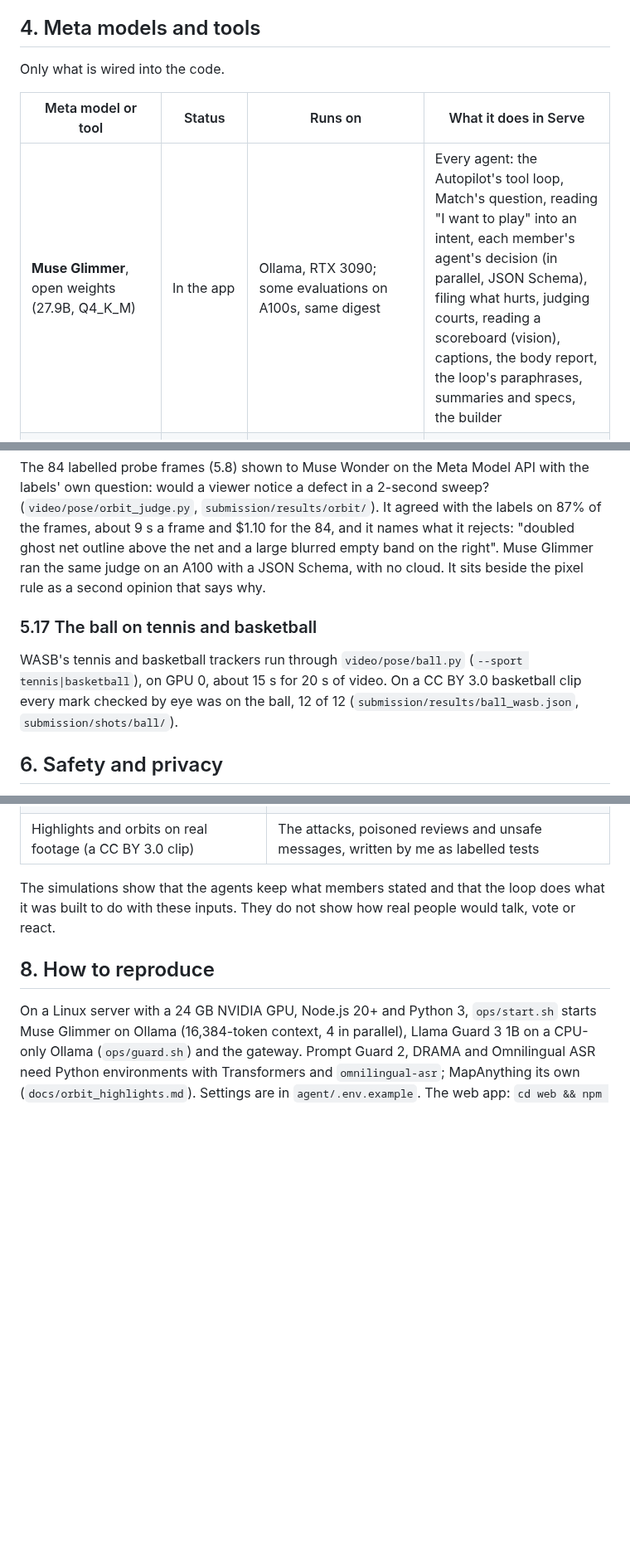
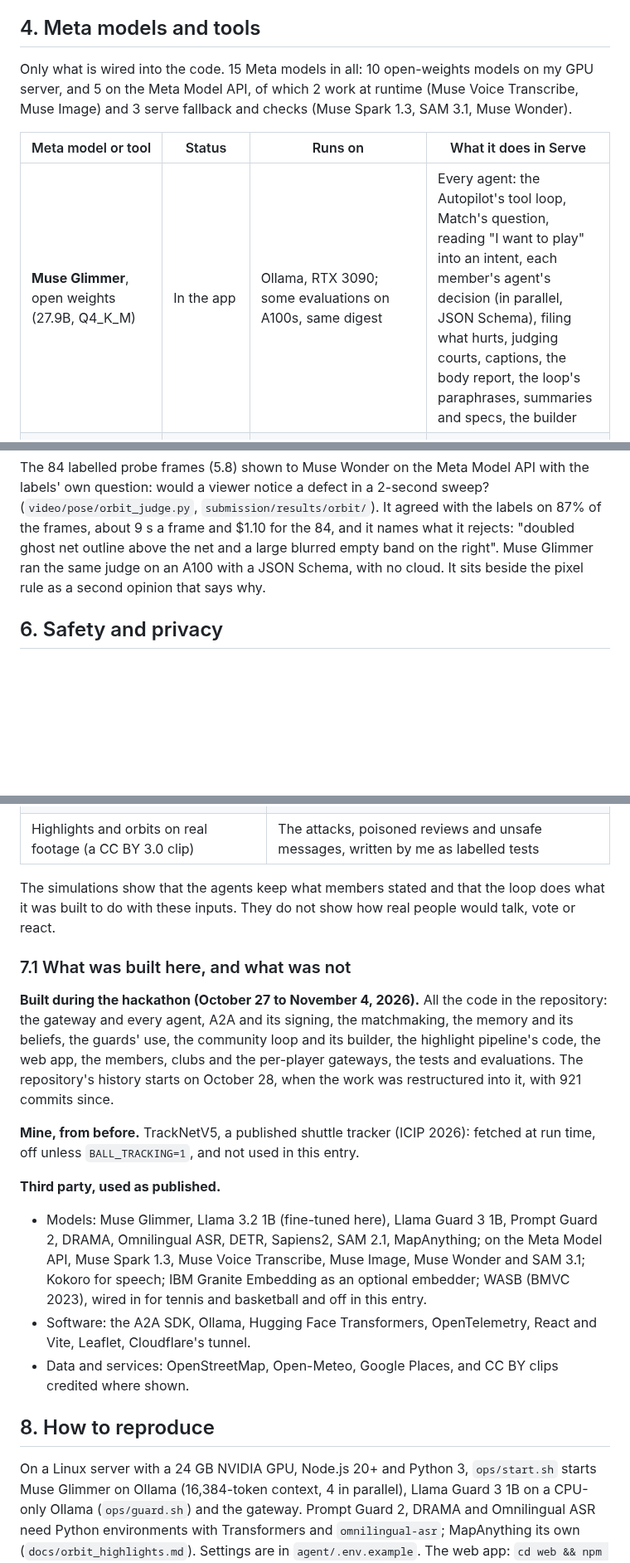
Before and after one commit to gino6178/serve-meta-hackathon, a Markdown page: submission/technical_report.md, 3 parts joined by grey strips. Shown at 83% size. Drawn GitHub-style; blank space fills up the shorter version.

```diff
--- a/submission/technical_report.md
+++ b/submission/technical_report.md
@@ -401,11 +393,13 @@ skipped).
 
 ## 4. Meta models and tools
 
-Only what is wired into the code.
+Only what is wired into the code. 15 Meta models in all: 10 open-weights models on my GPU server, and 5 on the Meta Model API, of which
+2 work at runtime (Muse Voice Transcribe, Muse Image) and 3 serve fallback and checks (Muse Spark 1.3, SAM 3.1, Muse
+Wonder).
 
 | Meta model or tool | Status | Runs on | What it does in Serve |
 |---|---|---|---|
-| **Muse Glimmer**, open weights (27.9B, Q4_K_M) | In the app | Ollama, RTX 3090; some evaluations on A100s, same digest | Every agent: the Autopilot's tool loop, Match's question, reading "I want to play" into an intent, each member's agent's decision (in parallel, JSON Schema), filing what hurts, judging courts, reading a scoreboard (vision), captions, the body report, the loop's paraphrases, summaries and specs, the builder |
+| **Muse Glimmer**, open weights (27.9B, Q4_K_M) | In the app | Ollama, RTX 3090; some evaluations on A100s, same digest | Every agent: the Autopilot's tool loop, Match's question, reading "I want to play" into an intent, each member's agent's decision (in parallel, JSON Schema), filing what hurts, judging courts, captions, the body report, the loop's paraphrases, summaries and specs, the builder |
 | **Llama 3.2 1B**, open weights, distilled from Glimmer (LoRA, int4) | In the app | CPU | A member's choice of time when it is sure; Glimmer answers otherwise (3.12) |
 | **Llama Guard 3 1B** (Q8_0) | In the app | Ollama, CPU | The player's Messenger messages; model text for the player; the loop's screen |
 | **Prompt Guard 2 86M** | In the app | Transformers, CPU | Reviews before the court judge; the loop's screen |
@@ -713,12 +707,6 @@ the labels on 87% of the frames, about 9 s a frame and $1.10 for the 84, and it
 outline above the net and a large blurred empty band on the right". Muse Glimmer ran the same judge on an A100 with a
 JSON Schema, with no cloud. It sits beside the pixel rule as a second opinion that says why.
 
-### 5.17 The ball on tennis and basketball
-
-WASB's tennis and basketball trackers run through `video/pose/ball.py` (`--sport tennis|basketball`), on GPU 0, about
-15 s for 20 s of video. On a CC BY 3.0 basketball clip every mark checked by eye was on the ball, 12 of 12
-(`submission/results/ball_wasb.json`, `submission/shots/ball/`).
-
 ## 6. Safety and privacy
 
 Meta's **Agents Rule of Two** [23]: within one session an agent holds at most two of untrusted input, private data and
@@ -772,6 +760,25 @@ data and every loop record, and the end-to-end test checks it. Google reviews ar
 
 The simulations show that the agents keep what members stated and that the loop does what it was built to do with these
 inputs. They do not show how real people would talk, vote or react.
+
+### 7.1 What was built here, and what was not
+
+**Built during the hackathon (October 27 to November 4, 2026).** All the code in the repository: the gateway and every
+agent, A2A and its signing, the matchmaking, the memory and its beliefs, the guards' use, the community loop and its
+builder, the highlight pipeline's code, the web app, the members, clubs and the per-player gateways, the tests and
+evaluations. The repository's history starts on October 28, when the work was restructured into it, with 921 commits
+since.
+
+**Mine, from before.** TrackNetV5, a published shuttle tracker (ICIP 2026): fetched at run time, off unless
+`BALL_TRACKING=1`, and not used in this entry.
+
+**Third party, used as published.**
+- Models: Muse Glimmer, Llama 3.2 1B (fine-tuned here), Llama Guard 3 1B, Prompt Guard 2, DRAMA, Omnilingual ASR, DETR,
+  Sapiens2, SAM 2.1, MapAnything; on the Meta Model API, Muse Spark 1.3, Muse Voice Transcribe, Muse Image, Muse
+  Wonder and SAM 3.1; Kokoro for speech; IBM Granite Embedding as an optional embedder; WASB (BMVC 2023), wired in for
+  tennis and basketball and off in this entry.
+- Software: the A2A SDK, Ollama, Hugging Face Transformers, OpenTelemetry, React and Vite, Leaflet, Cloudflare's tunnel.
+- Data and services: OpenStreetMap, Open-Meteo, Google Places, and CC BY clips credited where shown.
 
 ## 8. How to reproduce
 
```
Also changed, not shown: other parts of submission/technical_report.md (+12 -20 lines), submission/architecture.png, 6 other files.
